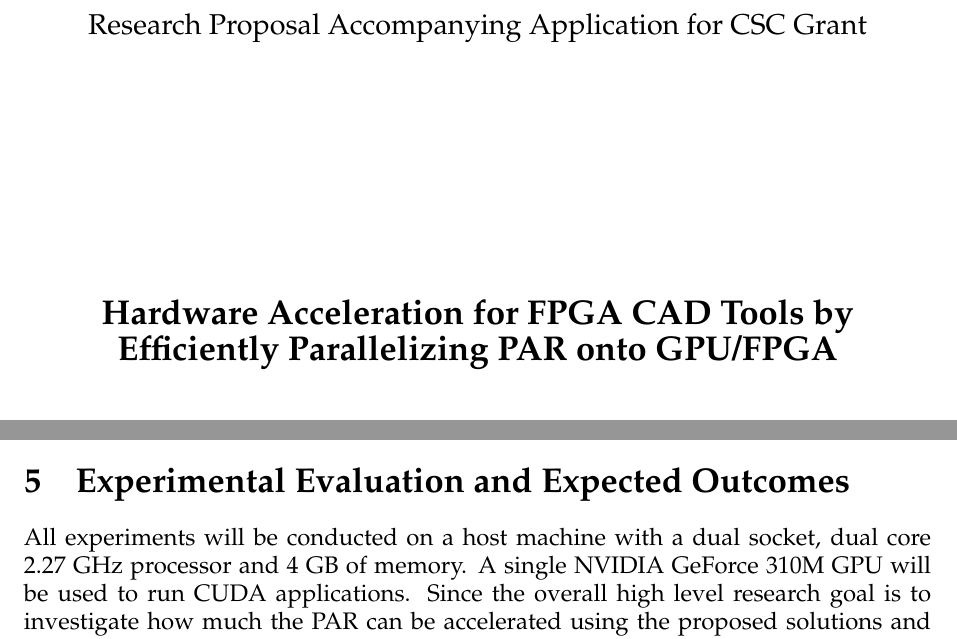
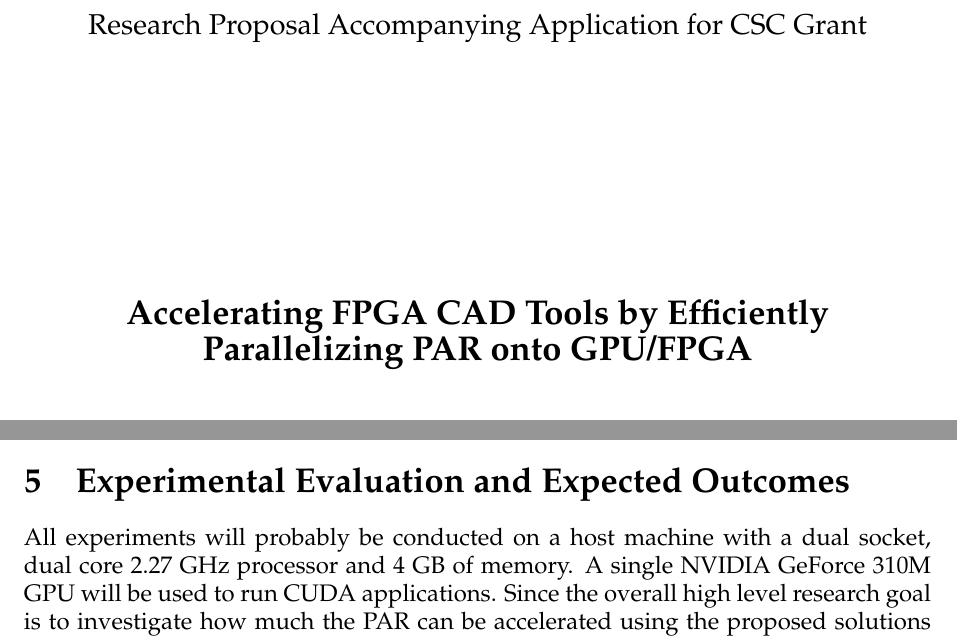
Before and after one commit to EliasVansteenkiste/application_csc_grant, a LaTeX document (proposal.tex): two parts of pages 1 and 9 of 13, joined at a grey line, cut so that both start at the same text. Compiled offline with pdfLaTeX.

Commit message:
Changed the title

```diff
--- a/proposal.tex
+++ b/proposal.tex
@@ -74,7 +74,8 @@
 \mbox{}\\\vspace{5mm}
 {\large Research Proposal Accompanying Application for CSC Grant}\\ [45mm]
 %
-{\bf\Large Hardware Acceleration for FPGA CAD Tools by Efficiently Parallelizing PAR onto GPU/FPGA} \\
+{\bf\Large Accelerating FPGA CAD Tools by Efficiently Parallelizing PAR onto GPU/FPGA} \\
+%{\bf\Large Hardware Acceleration for FPGA CAD Tools by Efficiently Parallelizing PAR onto GPU/FPGA} \\
 %[3mm] Concurrent Place and Route algorithms for Hardware Accelerators GPU/FPGA} \\
 \vspace{45mm}
 \large Applicant: Yun ZHOU \\
@@ -315,7 +316,7 @@ Tile-based compression of the RRG has been attempted in the past \cite{chin2007m
 
 \section{Experimental Evaluation and Expected Outcomes}
 
-All experiments will be conducted on a host machine with a dual socket, dual core 2.27 GHz processor and 4 GB of memory. A single NVIDIA GeForce 310M GPU will be used to run CUDA applications.
+All experiments will probably be conducted on a host machine with a dual socket, dual core 2.27 GHz processor and 4 GB of memory. A single NVIDIA GeForce 310M GPU will be used to run CUDA applications.
 Since the overall high level research goal is to investigate how much the PAR can be accelerated using the proposed solutions and to provide credible results, the performance of the proposed PAR technique will be evaluated and then quantitatively compared to that of the existing popular ones or the improved parallel ones that are performed on CPUs in terms of the runtime, total wire length and maximum circuit clock frequency targeting the same architecture and FPGA circuits. As stated in section \ref{sec:placeprob}, a mapped circuit involving a description of a specific FPGA architecture is necessary. We plan to adopt academic benchmark circuits and use the commercial tool Quartus II as a front-end to generate the mapped circuits, which will bring several advantages that are hard to replicate in open-source flows \cite{murray2015timing}.
 
 \paragraph{Benchmark Circuits}
```
Also changed, not shown: proposal.pdf.
